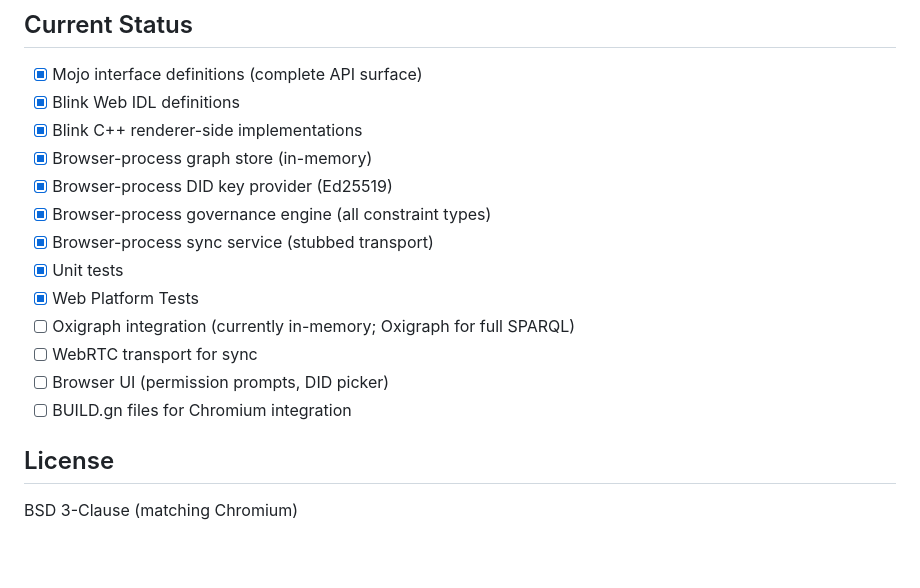
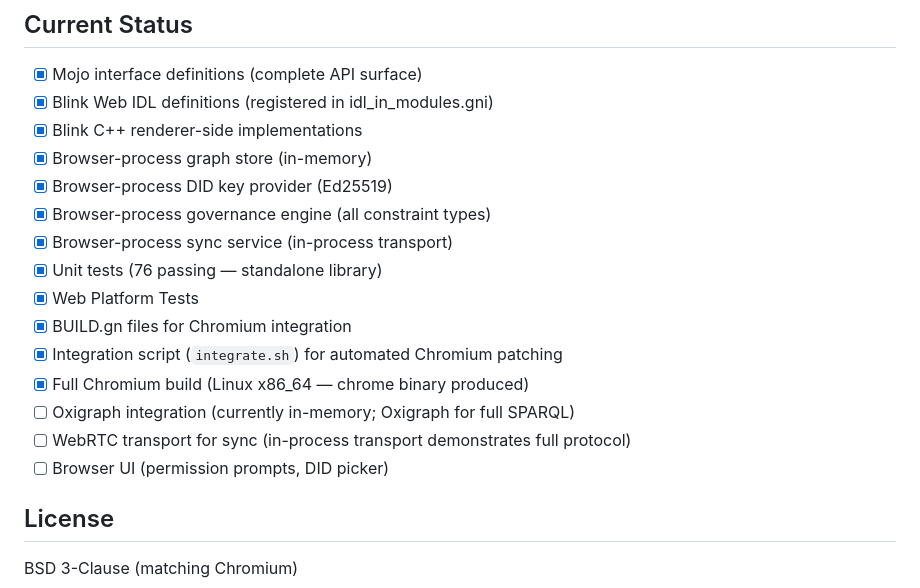
Before and after one commit to HexaField/living-web-chromium, a Markdown page: README.md, the part around the change. GitHub-like rendering; blank space fills up the shorter version.

Commit message:
update: check off completed items in README status

```diff
--- a/README.md
+++ b/README.md
@@ -52,18 +52,20 @@ tests/                           — Unit tests and Web Platform Tests
 ## Current Status
 
 - [x] Mojo interface definitions (complete API surface)
-- [x] Blink Web IDL definitions
+- [x] Blink Web IDL definitions (registered in idl_in_modules.gni)
 - [x] Blink C++ renderer-side implementations
 - [x] Browser-process graph store (in-memory)
 - [x] Browser-process DID key provider (Ed25519)
 - [x] Browser-process governance engine (all constraint types)
-- [x] Browser-process sync service (stubbed transport)
-- [x] Unit tests
+- [x] Browser-process sync service (in-process transport)
+- [x] Unit tests (76 passing — standalone library)
 - [x] Web Platform Tests
+- [x] BUILD.gn files for Chromium integration
+- [x] Integration script (`integrate.sh`) for automated Chromium patching
+- [x] Full Chromium build (Linux x86_64 — chrome binary produced)
 - [ ] Oxigraph integration (currently in-memory; Oxigraph for full SPARQL)
-- [ ] WebRTC transport for sync
+- [ ] WebRTC transport for sync (in-process transport demonstrates full protocol)
 - [ ] Browser UI (permission prompts, DID picker)
-- [ ] BUILD.gn files for Chromium integration
 
 ## License
 
```
